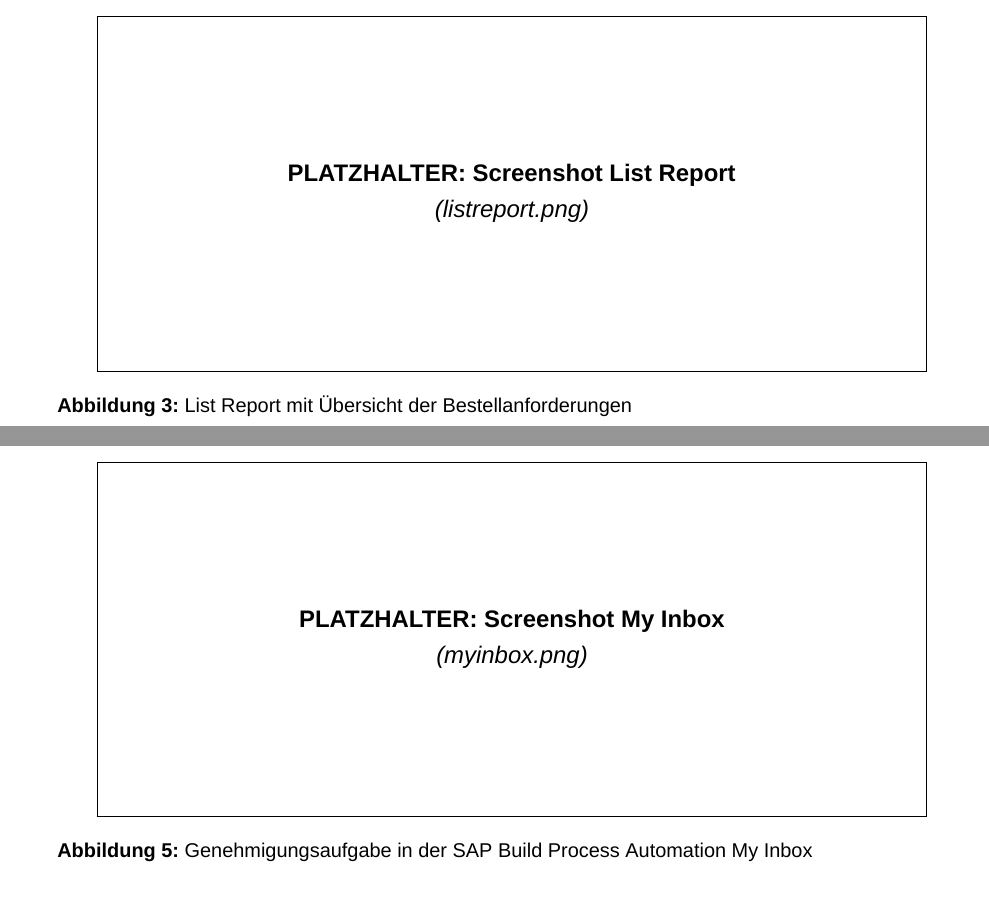
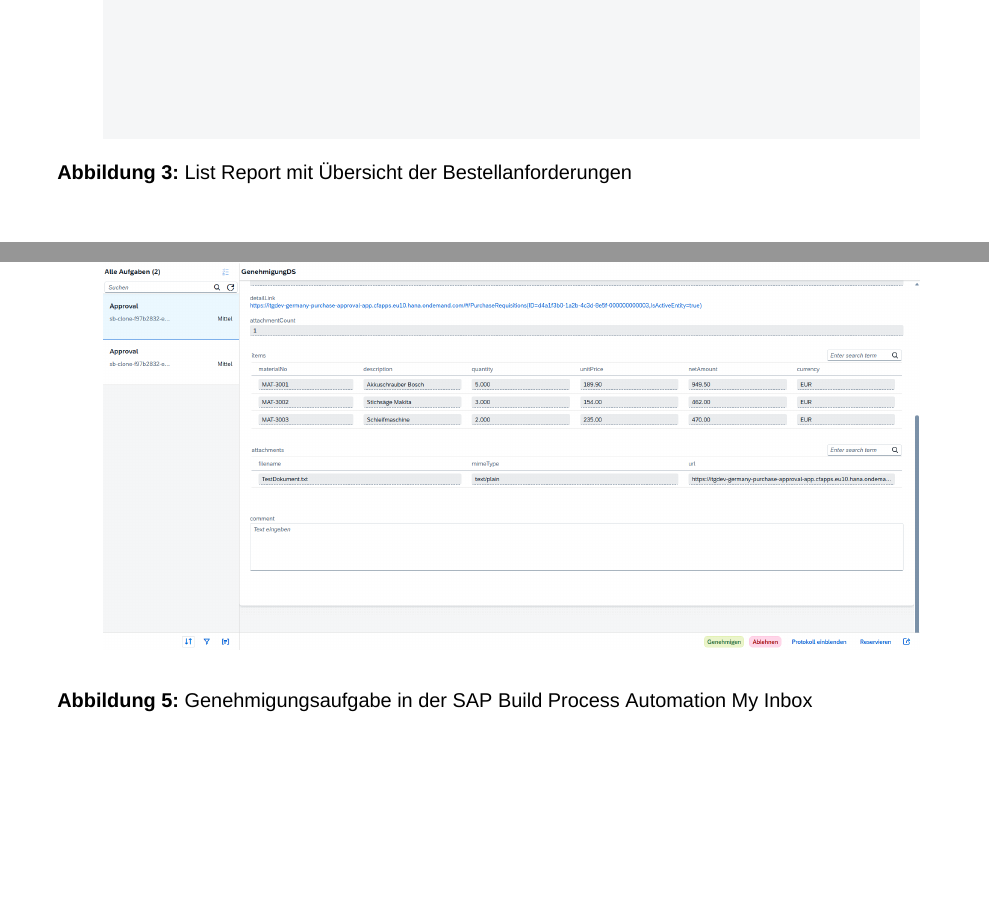
Before and after one commit to DominikSitny/Hausarbeit2GitHub, a LaTeX document (Abschlussarbeiten_LaTeX_/main.tex, which reads Abschlussarbeiten_LaTeX_/kapitel/ergebnisse.tex, Abschlussarbeiten_LaTeX_/kapitel/implementierung.tex): two parts of pages 21 and 23 of 35 before the commit and two parts of pages 22 and 25 of 37 after it, joined at a grey line, cut at the place of the change, the shorter picture padded with empty space. Compiled offline with XeLaTeX; a missing font is replaced by an installed copy or a similar font.

Commit message:
Abbildungen eingebunden und Prüfername eingetragen
- Screenshots für List Report, Object Page und My Inbox hinzugefügt
- Platzhalter in implementierung.tex und ergebnisse.tex ersetzt
- Erstprüfer Prof. Dr. rer. pol. Frederik Bäumer in titel.tex eingetragen
- Zweitprüfer-Zeile entfernt

Co-Authored-By: Claude Sonnet 4.6 <noreply@anthropic.com>

```diff
--- a/Abschlussarbeiten_LaTeX_/kapitel/ergebnisse.tex
+++ b/Abschlussarbeiten_LaTeX_/kapitel/ergebnisse.tex
@@ -10,7 +10,9 @@ Der \textbf{Genehmigungspfad} umfasst folgende Schritte: Anlegen einer Bestellan
 
 \begin{figure}[H]
   \centering
-  \fbox{\parbox{0.9\textwidth}{\centering\vspace{2.5cm}\textbf{PLATZHALTER: Screenshot My Inbox}\\\textit{(myinbox.png)}\vspace{2.5cm}}}
+  \includegraphics[width=0.9\textwidth]{abbildungen/myInbox1}
+  \vspace{0.3cm}
+  \includegraphics[width=0.9\textwidth]{abbildungen/myInbox2}
   \caption{Genehmigungsaufgabe in der SAP Build Process Automation My Inbox}
   \label{fig:myinbox}
 \end{figure}
--- a/Abschlussarbeiten_LaTeX_/kapitel/implementierung.tex
+++ b/Abschlussarbeiten_LaTeX_/kapitel/implementierung.tex
@@ -80,7 +80,7 @@ Der List Report zeigt alle Bestellanforderungen tabellarisch mit Filtermöglichk
 
 \begin{figure}[H]
   \centering
-  \fbox{\parbox{0.9\textwidth}{\centering\vspace{2.5cm}\textbf{PLATZHALTER: Screenshot List Report}\\\textit{(listreport.png)}\vspace{2.5cm}}}
+  \includegraphics[width=0.9\textwidth]{abbildungen/ListReport}
   \caption{List Report mit Übersicht der Bestellanforderungen}
   \label{fig:listreport}
 \end{figure}
```
Also changed, not shown: Abschlussarbeiten_LaTeX_/kapitel/titel.tex (+1 -2 lines), Abschlussarbeiten_LaTeX_/abbildungen/ListReport.png (added), Abschlussarbeiten_LaTeX_/abbildungen/ObjectPage1.png (added), Abschlussarbeiten_LaTeX_/abbildungen/ObjectPage2.png (added), Abschlussarbeiten_LaTeX_/abbildungen/myInbox1.png (added), Abschlussarbeiten_LaTeX_/abbildungen/myInbox2.png (added), Abschlussarbeiten_LaTeX_/kapitel/implementierung.tex (2 more changed lines).
